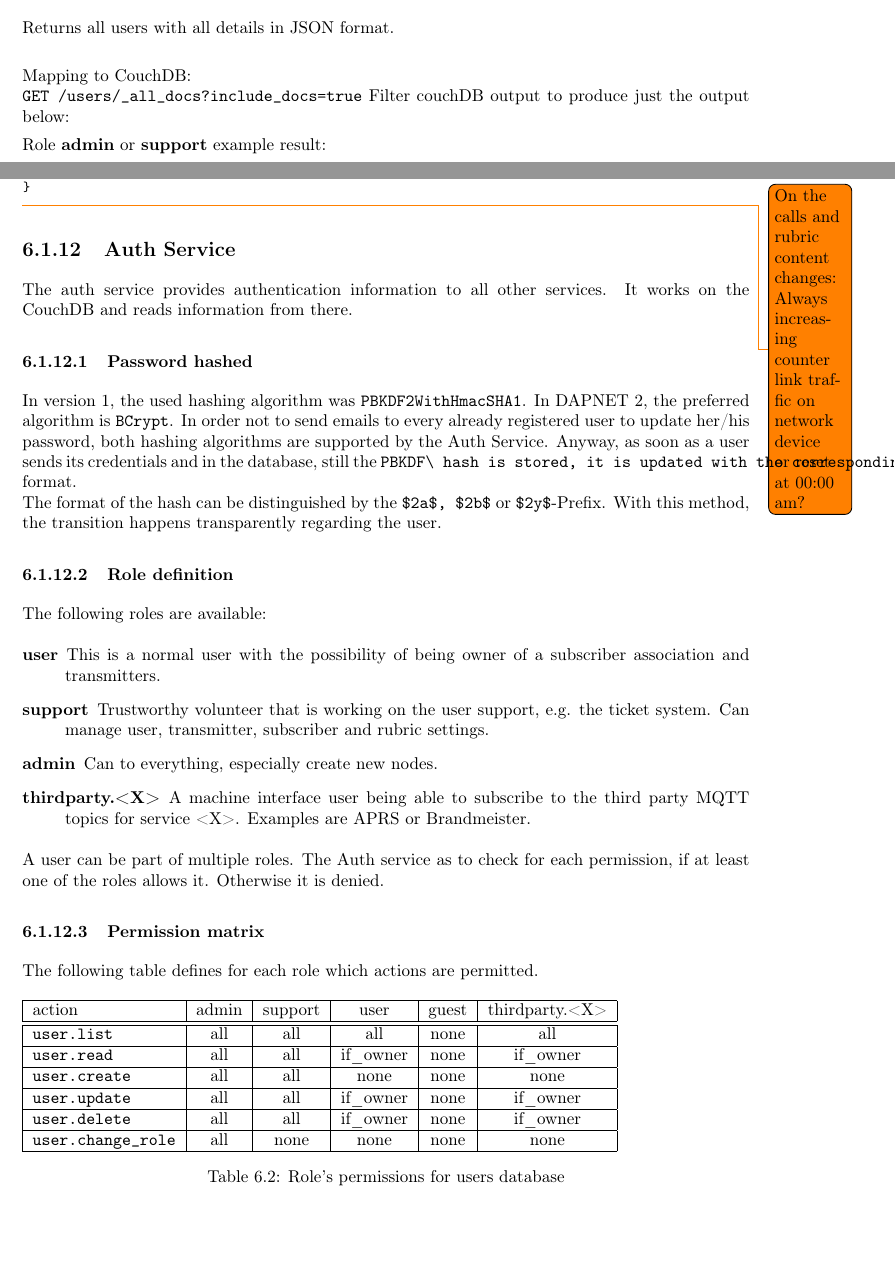
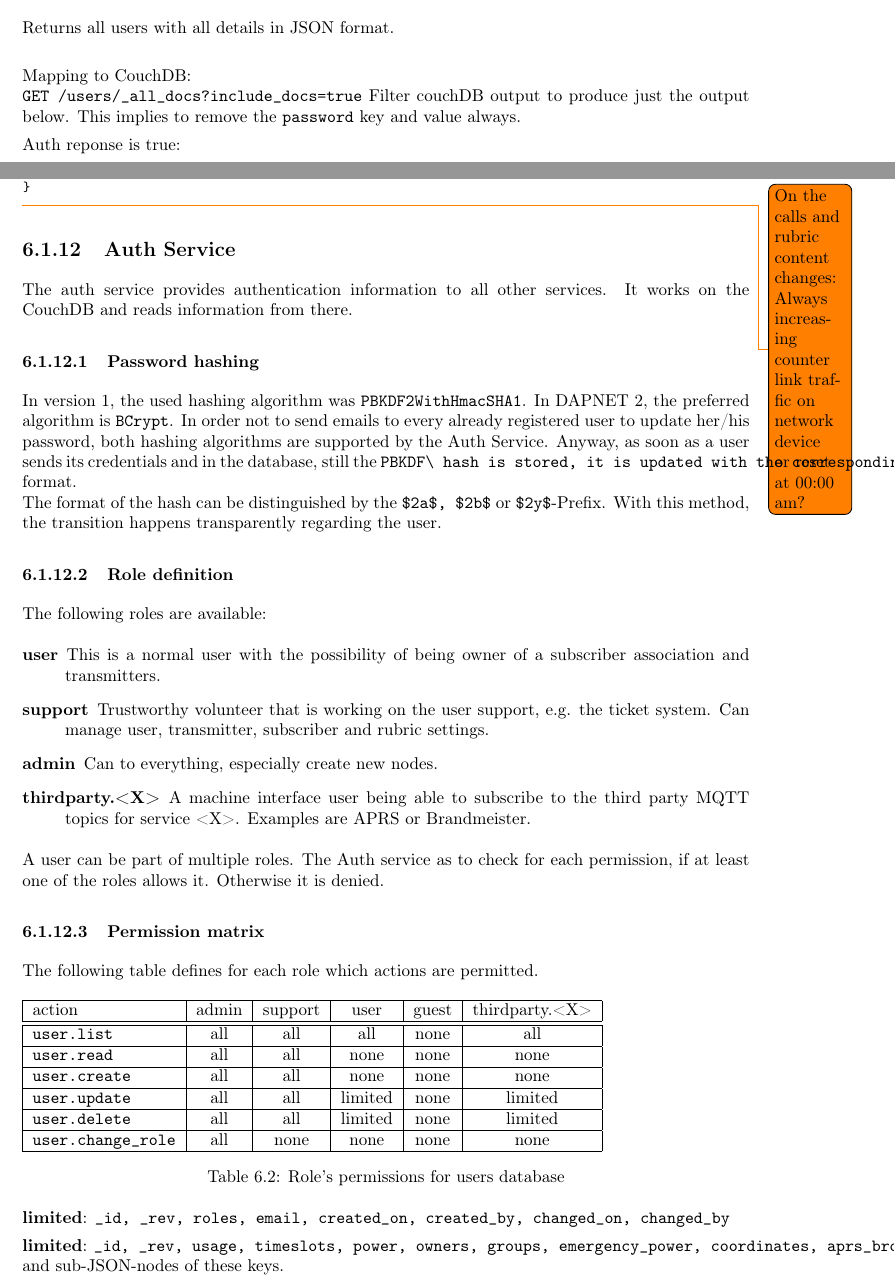
Before and after one commit to dapnet-core/documentation, a LaTeX document (DAPNET 2.0 Software internals.tex, which reads 6_Protocol_Definitions.tex): two parts of pages 23 and 41 of 59, joined at a grey line, cut so that both start at the same text, the shorter picture padded with empty space. Compiled offline with pdfLaTeX.

Commit message:
Update, auth still in unclear state

```diff
--- a/6_Protocol_Definitions.tex
+++ b/6_Protocol_Definitions.tex
@@ -34,9 +34,9 @@ Returns all users with all details in JSON format.\\
 
 Mapping to CouchDB:\\
 \verb|GET /users/_all_docs?include_docs=true|
-Filter couchDB output to produce just the output below:
-
-Role \textbf{admin} or \textbf{support} example result:
+Filter couchDB output to produce just the output below. This implies to remove the \verb|password| key and value always.
+
+Auth reponse is true:
 \begin{lstlisting}
 {
   "total_rows": 2,
@@ -1200,7 +1196,7 @@ Answer:
 \label{protocoldef:Auth}
 The auth service provides authentication information to all other services. It works on the CouchDB and reads information from there.
 
-\subsubsection{Password hashed}
+\subsubsection{Password hashing}
 In version 1, the used hashing algorithm was \verb|PBKDF2WithHmacSHA1|. In DAPNET 2, the preferred algorithm is \verb|BCrypt|. In order not to send emails to every already registered user to update her/his password, both hashing algorithms are supported by the Auth Service. Anyway, as soon as a user sends its credentials and in the database, still the \verb|PBKDF\ hash is stored, it is updated with the corresponding hash in \verb|BCrypt| format.\\
 The format of the hash can be distinguished by the \verb|$2a$, $2b$| or \verb|$2y$|-Prefix. With this method, the transition happens transparently regarding the user.
 
@@ -1219,17 +1215,17 @@ A user can be part of multiple roles. The Auth service as to check for each perm
 \subsubsection{Permission matrix}
 The following table defines for each role which actions are permitted.
 
-
 \begin{table}[htbp]
 \label{tab:protocoldef:permissionmatrix:usersdb}
   \begin{tabular}{|l|c|c|c|c|c|} \hline
     action                  & admin & support & user      & guest & thirdparty.<X> \\ \hline \hline
     \verb|user.list|        & all   & all     & all       & none  & all       \\ \hline
-    \verb|user.read|        & all   & all     & if\_owner & none  & if\_owner \\ \hline
+    \verb|user.read|        & all   & all     & none   & none  & none \\ \hline
     \verb|user.create|      & all   & all     & none      & none  & none      \\ \hline
-    \verb|user.update|      & all   & all     & if\_owner & none  & if\_owner \\ \hline
-    \verb|user.delete|      & all   & all     & if\_owner & none  & if\_owner \\ \hline
+    \verb|user.update|      & all   & all     & limited & none  & limited \\ \hline
+    \verb|user.delete|      & all   & all     & limited & none  & limited \\ \hline
     \verb|user.change_role| & all   & none    & none      & none  & none      \\ \hline
   \end{tabular}
   \caption{Role's permissions for users database}
 \end{table}
+\textbf{limited}: \verb|_id, _rev, roles, email, created_on, created_by, changed_on, changed_by|
@@ -1251,3 +1248,4 @@ The following table defines for each role which actions are permitted.
+\textbf{limited}: \verb|_id, _rev, usage, timeslots, power, owners, groups, emergency_power, coordinates, aprs_broadcast, enabled, auth_key, antenna, created_on, created_by, changed_on, changed_by| and sub-JSON-nodes of these keys.
 
 
 \begin{table}[htbp]
```
Also changed, not shown: DAPNET 2.0 Software internals.pdf, 6_Protocol_Definitions.tex (31 more changed lines).
